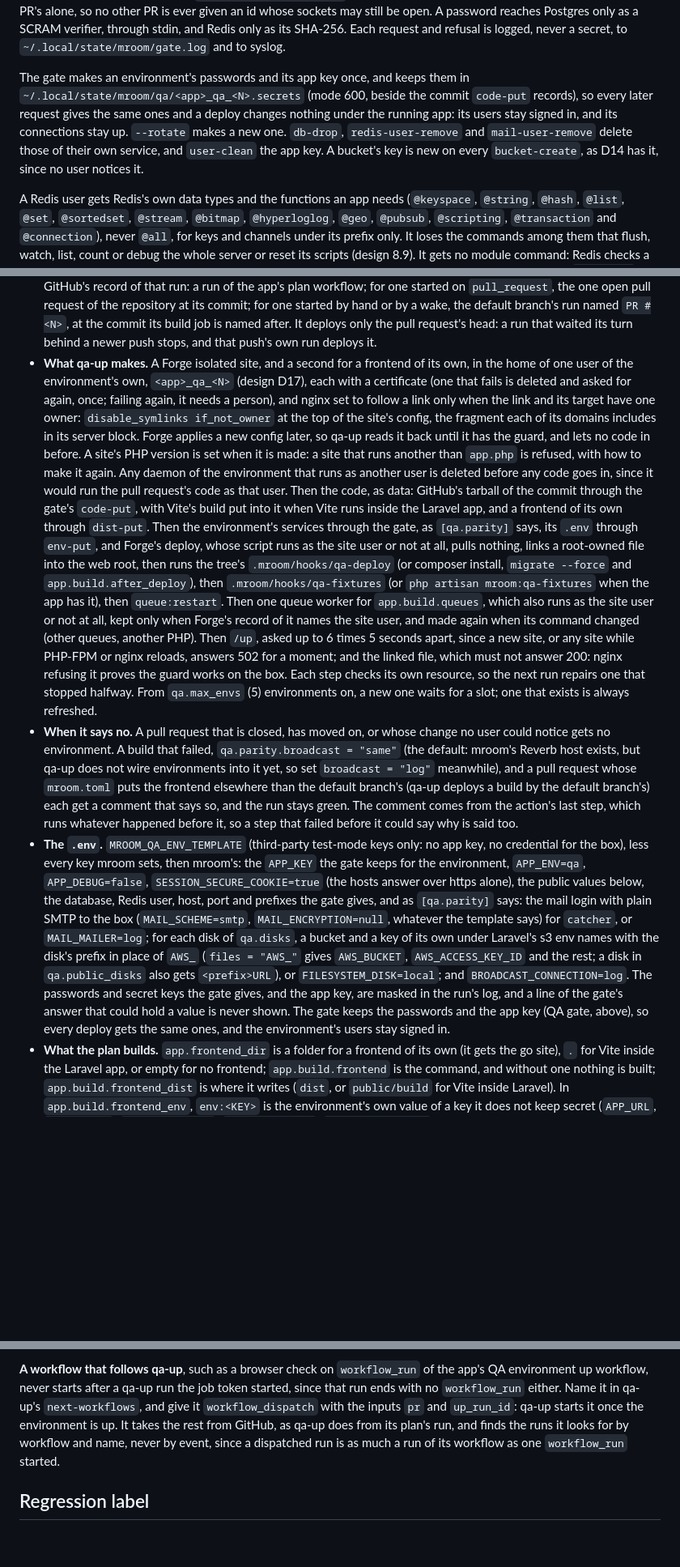
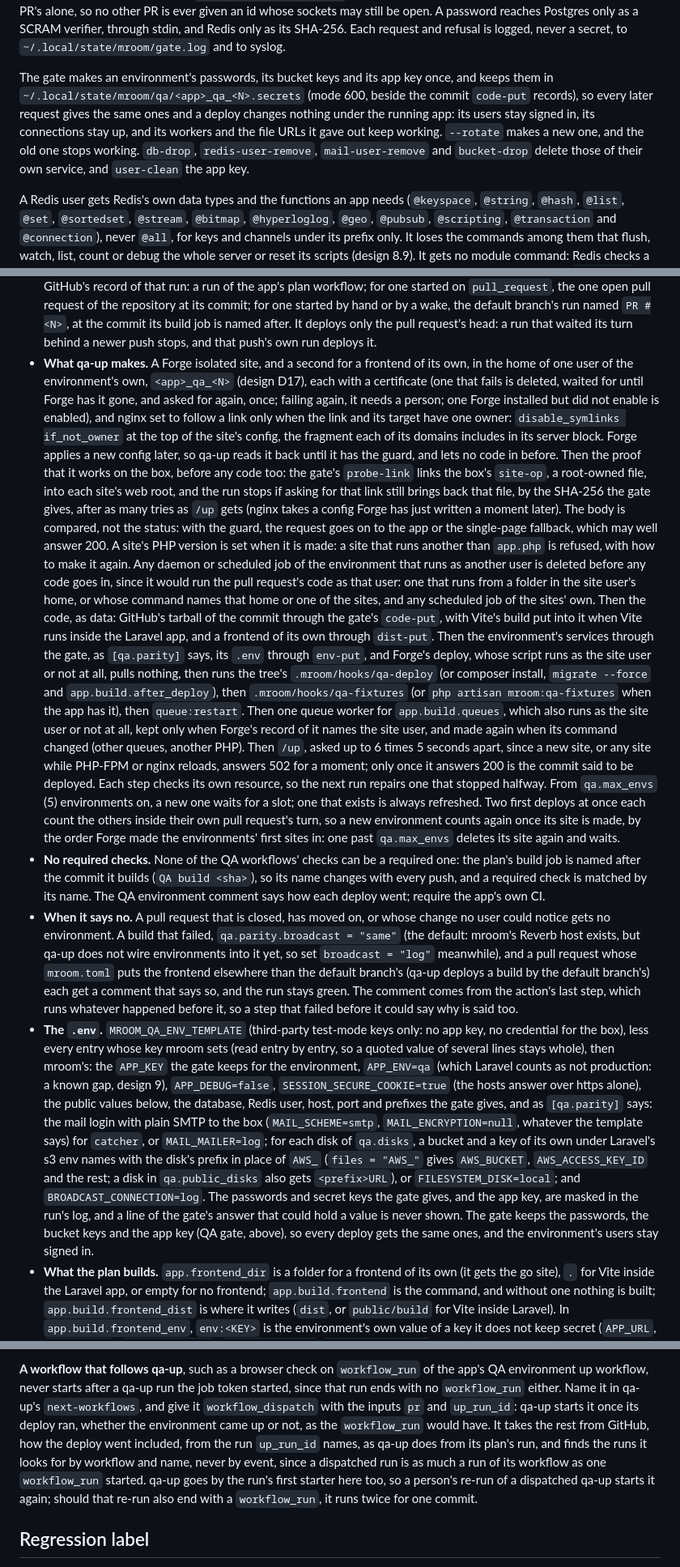
Before and after one commit to milroyfraser/mroom, a Markdown page: README.md, 3 parts joined by grey strips. Shown at 81% size. GitHub-like rendering; blank space fills up the shorter version.

```diff
--- a/README.md
+++ b/README.md
@@ -298,12 +299,12 @@ PR is ever given an id whose sockets may still be open. A password reaches
 Postgres only as a SCRAM verifier, through stdin, and Redis only as its SHA-256. Each request and refusal
 is logged, never a secret, to `~/.local/state/mroom/gate.log` and to syslog.
 
-The gate makes an environment's passwords and its app key once, and keeps them in
+The gate makes an environment's passwords, its bucket keys and its app key once, and keeps them in
 `~/.local/state/mroom/qa/<app>_qa_<N>.secrets` (mode 600, beside the commit `code-put` records), so every
 later request gives the same ones and a deploy changes nothing under the running app: its users stay signed
-in, and its connections stay up. `--rotate` makes a new one. `db-drop`, `redis-user-remove` and
-`mail-user-remove` delete those of their own service, and `user-clean` the app key. A bucket's key is new on
-every `bucket-create`, as D14 has it, since no user notices it.
+in, its connections stay up, and its workers and the file URLs it gave out keep working. `--rotate` makes a
+new one, and the old one stops working. `db-drop`, `redis-user-remove`, `mail-user-remove` and `bucket-drop`
+delete those of their own service, and `user-clean` the app key.
 
 A Redis user gets Redis's own data types and the functions an app needs (`@keyspace`, `@string`, `@hash`,
 `@list`, `@set`, `@sortedset`, `@stream`, `@bitmap`, `@hyperloglog`, `@geo`, `@pubsub`, `@scripting`,
@@ -699,26 +700,39 @@ workflows run it; the app calls each from a workflow of its own, pinned to the m
   default branch's run named `PR #<N>`, at the commit its build job is named after. It deploys only the pull
   request's head: a run that waited its turn behind a newer push stops, and that push's own run deploys it.
 - **What qa-up makes.** A Forge isolated site, and a second for a frontend of its own, in the home of one user
-  of the environment's own, `<app>_qa_<N>` (design D17), each with a certificate (one that fails is deleted
-  and asked for again, once; failing again, it needs a person), and nginx set to follow a link only when the
-  link and its target have one owner: `disable_symlinks if_not_owner` at the top of the site's config, the
-  fragment each of its domains includes in its server block. Forge applies a new config later, so qa-up reads
-  it back until it has the guard, and lets no code in before. A site's PHP version is set when it is made: a
-  site that runs another than `app.php` is refused, with how to make it again. Any daemon of the environment
-  that runs as another user is deleted before any code goes in, since it would run the pull request's code as
-  that user. Then the code, as data: GitHub's tarball of the commit through the gate's `code-put`, with Vite's
-  build put into it when Vite runs inside the Laravel app, and a frontend of its own through `dist-put`. Then
-  the environment's services through the gate, as `[qa.parity]` says, its `.env` through `env-put`, and
-  Forge's deploy, whose script runs as the site user or not at all, pulls nothing, links a root-owned file into
-  the web root, then runs the tree's `.mroom/hooks/qa-deploy` (or composer install, `migrate --force` and
+  of the environment's own, `<app>_qa_<N>` (design D17), each with a certificate (one that fails is deleted,
+  waited for until Forge has it gone, and asked for again, once; failing again, it needs a person; one Forge
+  installed but did not enable is enabled), and nginx set to follow a link only when the link and its target
+  have one owner: `disable_symlinks if_not_owner` at the top of the site's config, the fragment each of its
+  domains includes in its server block. Forge applies a new config later, so qa-up reads it back until it has
+  the guard, and lets no code in before. Then the proof that it works on the box, before any code too: the
+  gate's `probe-link` links the box's `site-op`, a root-owned file, into each site's web root, and the run
+  stops if asking for that link still brings back that file, by the SHA-256 the gate gives, after as many
+  tries as `/up` gets (nginx takes a config Forge has just written a moment later). The body is compared, not
+  the status: with the guard, the request goes on to the app or the single-page fallback, which may well
+  answer 200. A site's PHP version is set when it is made: a site that runs another than `app.php` is refused,
+  with how to make it again. Any daemon or scheduled job of the environment that runs as another user is
+  deleted before any code goes in, since it would run the pull request's code as that user: one that runs from
+  a folder in the site user's home, or whose command names that home or one of the sites, and any scheduled
+  job of the sites' own. Then the code, as data: GitHub's tarball of the commit through the gate's
+  `code-put`, with Vite's build put into it when Vite runs inside the Laravel app, and a frontend of its own
+  through `dist-put`. Then the environment's services through the gate, as `[qa.parity]` says, its `.env`
+  through `env-put`, and Forge's deploy, whose script runs as the site user or not at all, pulls nothing, then
+  runs the tree's `.mroom/hooks/qa-deploy` (or composer install, `migrate --force` and
   `app.build.after_deploy`), then `.mroom/hooks/qa-fixtures` (or `php artisan mroom:qa-fixtures` when the app
   has it), then `queue:restart`. Then one queue worker for `app.build.queues`, which also runs as the site
   user or not at all, kept only when Forge's record of it names the site user, and made again when its
   command changed (other queues, another PHP). Then `/up`, asked up to 6 times 5 seconds apart, since a new
-  site, or any site while PHP-FPM or nginx reloads, answers 502 for a moment; and the linked file, which must
-  not answer 200: nginx refusing it proves the guard works on the box. Each step checks its own resource, so
-  the next run repairs one that stopped halfway. From `qa.max_envs` (5) environments on, a new one waits for
-  a slot; one that exists is always refreshed.
+  site, or any site while PHP-FPM or nginx reloads, answers 502 for a moment; only once it answers 200 is the
+  commit said to be deployed. Each step checks its own resource, so the next run repairs one that stopped
+  halfway. From `qa.max_envs` (5) environments on, a new one waits for a slot; one that exists is always
+  refreshed. Two first deploys at once each count the others inside their own pull request's turn, so a new
+  environment counts again once its site is made, by the order Forge made the environments' first sites in:
+  one past `qa.max_envs` deletes its site again and waits.
+- **No required checks.** None of the QA workflows' checks can be a required one: the plan's build job is
+  named after the commit it builds (`QA build <sha>`), so its name changes with every push, and a required
+  check is matched by its name. The QA environment comment says how each deploy went; require the app's own
+  CI.
 - **When it says no.** A pull request that is closed, has moved on, or whose change no user could notice gets
   no environment. A build that failed, `qa.parity.broadcast = "same"` (the default: mroom's Reverb host exists,
   but qa-up does not wire environments into it yet, so set `broadcast = "log"` meanwhile), and a pull request
@@ -727,17 +741,18 @@ workflows run it; the app calls each from a workflow of its own, pinned to the m
   action's last step, which runs whatever happened before it, so a step that failed before it could say why
   is said too.
 - **The `.env`.** `MROOM_QA_ENV_TEMPLATE` (third-party test-mode keys only: no app key, no credential for the
-  box), less every key mroom sets, then mroom's: the `APP_KEY` the gate keeps for the environment,
-  `APP_ENV=qa`, `APP_DEBUG=false`, `SESSION_SECURE_COOKIE=true` (the hosts answer over https alone), the public
-  values below, the database, Redis user, host, port and prefixes the gate gives, and as `[qa.parity]` says:
-  the mail login with plain SMTP to the box (`MAIL_SCHEME=smtp`, `MAIL_ENCRYPTION=null`, whatever the template
-  says) for `catcher`, or `MAIL_MAILER=log`; for each disk of `qa.disks`, a bucket and a key of its own under
-  Laravel's s3 env names with the disk's prefix in place of `AWS_` (`files = "AWS_"` gives `AWS_BUCKET`,
-  `AWS_ACCESS_KEY_ID` and the rest; a disk in `qa.public_disks` also gets `<prefix>URL`), or
-  `FILESYSTEM_DISK=local`; and `BROADCAST_CONNECTION=log`. The passwords and secret keys the gate gives, and
-  the app key, are masked in the run's log, and a line of the gate's answer that could hold a value is never
-  shown. The gate keeps the passwords and the app key (QA gate, above), so every deploy gets the same ones,
-  and the environment's users stay signed in.
+  box), less every entry whose key mroom sets (read entry by entry, so a quoted value of several lines stays
+  whole), then mroom's: the `APP_KEY` the gate keeps for the environment, `APP_ENV=qa` (which Laravel counts as
+  not production: a known gap, design 9), `APP_DEBUG=false`, `SESSION_SECURE_COOKIE=true` (the hosts answer over
+  https alone), the public values below, the database, Redis user, host, port and prefixes the gate gives, and as
+  `[qa.parity]` says: the mail login with plain SMTP to the box (`MAIL_SCHEME=smtp`, `MAIL_ENCRYPTION=null`,
+  whatever the template says) for `catcher`, or `MAIL_MAILER=log`; for each disk of `qa.disks`, a bucket and a
+  key of its own under Laravel's s3 env names with the disk's prefix in place of `AWS_` (`files = "AWS_"` gives
+  `AWS_BUCKET`, `AWS_ACCESS_KEY_ID` and the rest; a disk in `qa.public_disks` also gets `<prefix>URL`), or
+  `FILESYSTEM_DISK=local`; and `BROADCAST_CONNECTION=log`. The passwords and secret keys the gate gives, and the
+  app key, are masked in the run's log, and a line of the gate's answer that could hold a value is never shown.
+  The gate keeps the passwords, the bucket keys and the app key (QA gate, above), so every deploy gets the same
+  ones, and the environment's users stay signed in.
 - **What the plan builds.** `app.frontend_dir` is a folder for a frontend of its own (it gets the go site),
   `.` for Vite inside the Laravel app, or empty for no frontend; `app.build.frontend` is the command, and
   without one nothing is built; `app.build.frontend_dist` is where it writes (`dist`, or `public/build` for
@@ -890,9 +905,12 @@ otherwise passes them. A teardown by hand: `gh workflow run qa-down.yml -f pr_nu
 **A workflow that follows qa-up**, such as a browser check on `workflow_run` of the app's QA environment up
 workflow, never starts after a qa-up run the job token started, since that run ends with no `workflow_run`
 either. Name it in qa-up's `next-workflows`, and give it `workflow_dispatch` with the inputs `pr` and
-`up_run_id`: qa-up starts it once the environment is up. It takes the rest from GitHub, as qa-up does from its
-plan's run, and finds the runs it looks for by workflow and name, never by event, since a dispatched run is as
-much a run of its workflow as one `workflow_run` started.
+`up_run_id`: qa-up starts it once its deploy ran, whether the environment came up or not, as the
+`workflow_run` would have. It takes the rest from GitHub, how the deploy went included, from the run
+`up_run_id` names, as qa-up does from its plan's run, and finds the runs it looks for by workflow and name,
+never by event, since a dispatched run is as much a run of its workflow as one `workflow_run` started. qa-up
+goes by the run's first starter here too, so a person's re-run of a dispatched qa-up starts it again; should
+that re-run also end with a `workflow_run`, it runs twice for one commit.
 
 ## Regression label
 
```
Also changed, not shown: other parts of README.md (+2 -1 lines), docs/design.md (+33 -24 lines).
